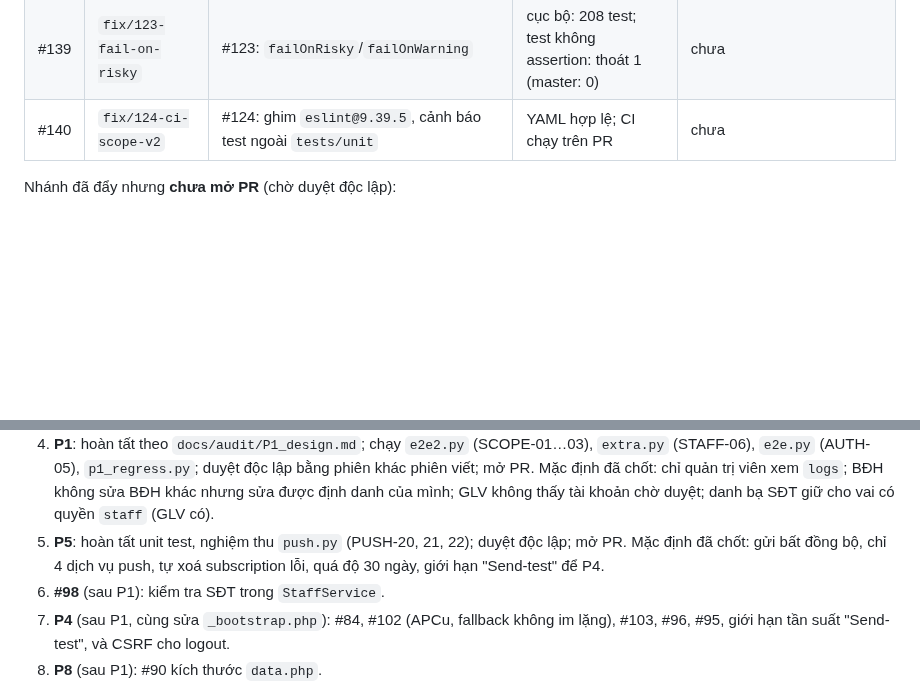
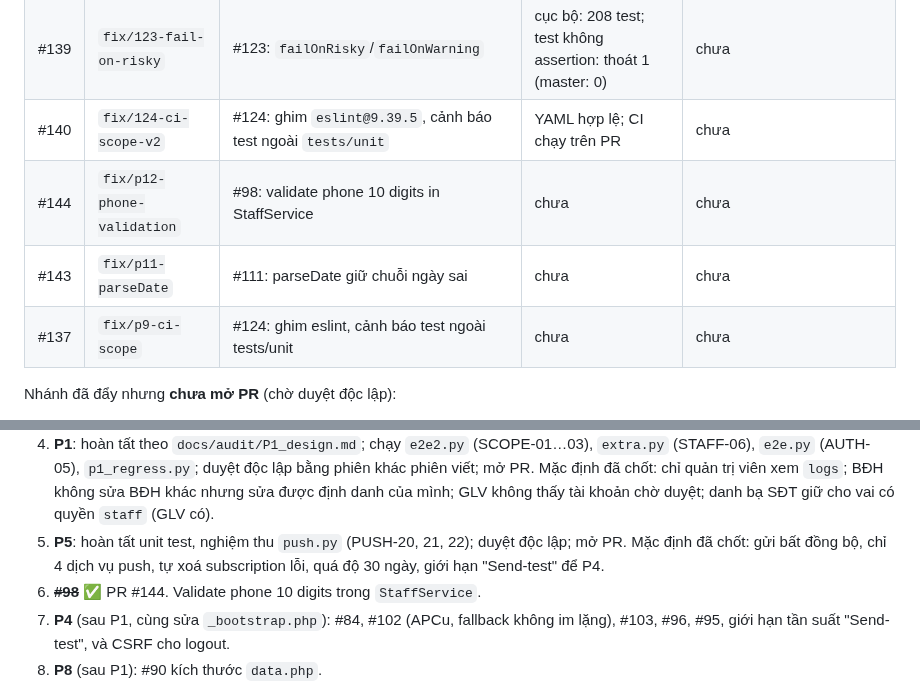
Before and after one commit to josephvinh/glyphutrung, a Markdown page: KE_HOACH_XU_LY_ISSUES.md, 2 parts joined by grey strips. Drawn GitHub-style; blank space fills up the shorter version.

Commit message:
docs: cập nhật tiến độ - PR #144 #98
Co-Authored-By: Claude Opus 5.5 <noreply@anthropic.com>

```diff
--- a/KE_HOACH_XU_LY_ISSUES.md
+++ b/KE_HOACH_XU_LY_ISSUES.md
@@ -131,6 +131,9 @@ Các PR trước đó (#131–#134, #137) được tách từ nhánh `audit` nê
 | #138 | `fix/115-export-api-tests` | #115: `ExportApiTest` (11 test) | cục bộ: 219 test, 788 assertion, 0 skip | chưa (chỉ thêm test) |
 | #139 | `fix/123-fail-on-risky` | #123: `failOnRisky`/`failOnWarning` | cục bộ: 208 test; test không assertion: thoát 1 (master: 0) | chưa |
 | #140 | `fix/124-ci-scope-v2` | #124: ghim `eslint@9.39.5`, cảnh báo test ngoài `tests/unit` | YAML hợp lệ; CI chạy trên PR | chưa |
+| #144 | `fix/p12-phone-validation` | #98: validate phone 10 digits in StaffService | chưa | chưa |
+| #143 | `fix/p11-parseDate` | #111: parseDate giữ chuỗi ngày sai | chưa | chưa |
+| #137 | `fix/p9-ci-scope` | #124: ghim eslint, cảnh báo test ngoài tests/unit | chưa | chưa |
 
 Nhánh đã đẩy nhưng **chưa mở PR** (chờ duyệt độc lập):
 - `fix/p7b-date-v2` (#108, ngày/tháng/năm): 227 test, 765 assertion, 0 lỗi, 0 skip (đã cập nhật 3 test `TracuuTest` cũ). Rủi ro cần xem: ngày mơ hồ (vd 03/05) đọc là ngày/tháng, phụ huynh quen tháng/ngày bị từ chối và dồn vào khoá 5 lần/15 phút.
@@ -157,7 +160,7 @@ Nhánh đã đẩy nhưng **chưa mở PR** (chờ duyệt độc lập):
 3. **#123**: `failOnRisky`/`failOnWarning` đã commit `ea2cdaf` nhưng đang nằm trong nhánh `audit` (PR #131) và các nhánh tách từ nó; cần đưa vào một PR riêng từ `master`. Còn thiếu: nâng `min_tests`, sàn assertion.
 4. **P1**: hoàn tất theo `docs/audit/P1_design.md`; chạy `e2e2.py` (SCOPE-01…03), `extra.py` (STAFF-06), `e2e.py` (AUTH-05), `p1_regress.py`; duyệt độc lập bằng phiên khác phiên viết; mở PR. Mặc định đã chốt: chỉ quản trị viên xem `logs`; BĐH không sửa BĐH khác nhưng sửa được định danh của mình; GLV không thấy tài khoản chờ duyệt; danh bạ SĐT giữ cho vai có quyền `staff` (GLV có).
 5. **P5**: hoàn tất unit test, nghiệm thu `push.py` (PUSH-20, 21, 22); duyệt độc lập; mở PR. Mặc định đã chốt: gửi bất đồng bộ, chỉ 4 dịch vụ push, tự xoá subscription lỗi, quá độ 30 ngày, giới hạn "Send-test" để P4.
-6. **#98** (sau P1): kiểm tra SĐT trong `StaffService`.
+6. ~~**#98**~~ ✅ PR #144. Validate phone 10 digits trong `StaffService`.
 7. **P4** (sau P1, cùng sửa `_bootstrap.php`): #84, #102 (APCu, fallback không im lặng), #103, #96, #95, giới hạn tần suất "Send-test", và CSRF cho logout.
 8. **P8** (sau P1): #90 kích thước `data.php`.
 9. **P7b**: chuẩn hoá `dd/mm/yyyy` toàn web; #108 (tra cứu nhận dd/mm/yyyy, tạm chấp nhận mm/dd/yyyy cũ khi không mơ hồ); #111 (`parseDate` khi nhập Excel). Bước kiểm kê trước đó chưa hoàn tất, cần chạy lại.
```
